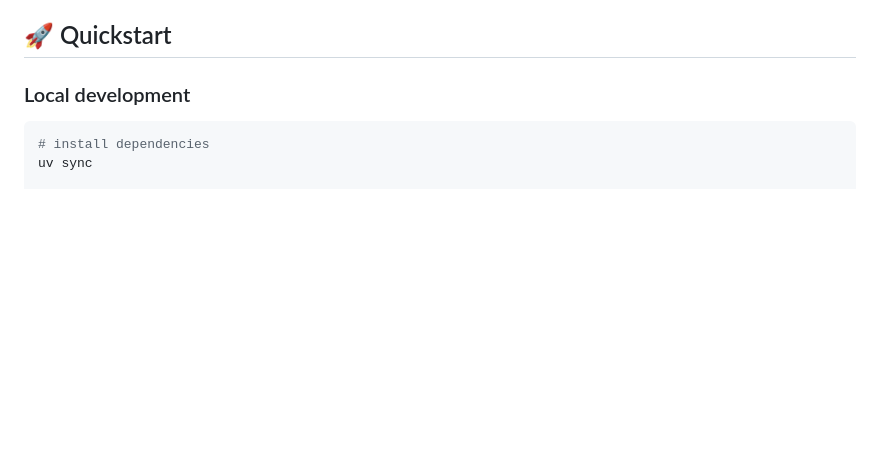
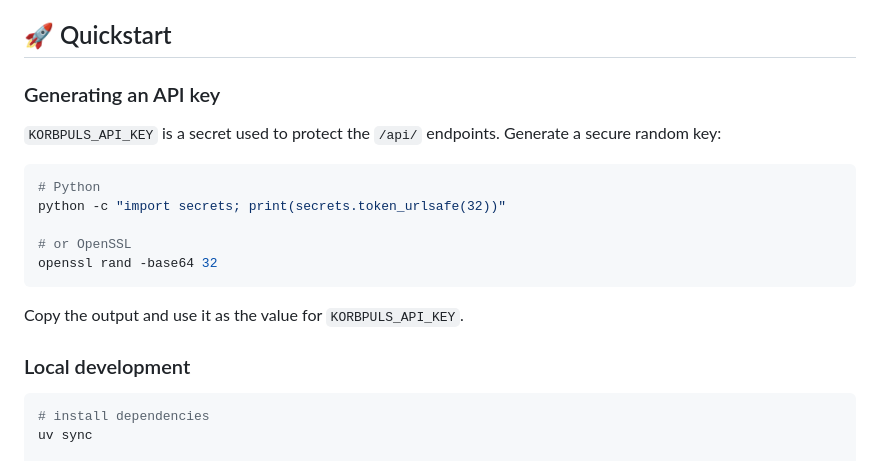
Before and after one commit to malvavisc0/korbpuls, a Markdown page: README.md, the part around the change. Drawn GitHub-style; blank space fills up the shorter version.

````diff
--- a/README.md
+++ b/README.md
@@ -47,6 +47,20 @@ the app works without them.
 - **Dark theme** — "Court Night" design with custom typography (Syne + Source Serif 4)
 
 ## 🚀 Quickstart
+
+### Generating an API key
+
+`KORBPULS_API_KEY` is a secret used to protect the `/api/` endpoints. Generate a secure random key:
+
+```bash
+# Python
+python -c "import secrets; print(secrets.token_urlsafe(32))"
+
+# or OpenSSL
+openssl rand -base64 32
+```
+
+Copy the output and use it as the value for `KORBPULS_API_KEY`.
 
 ### Local development
 
````
